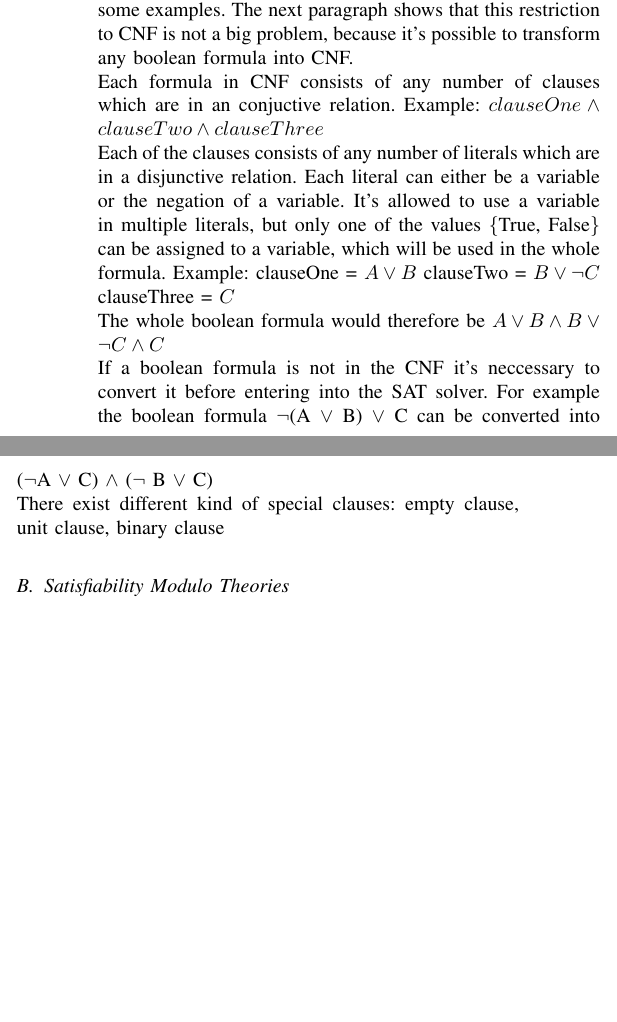
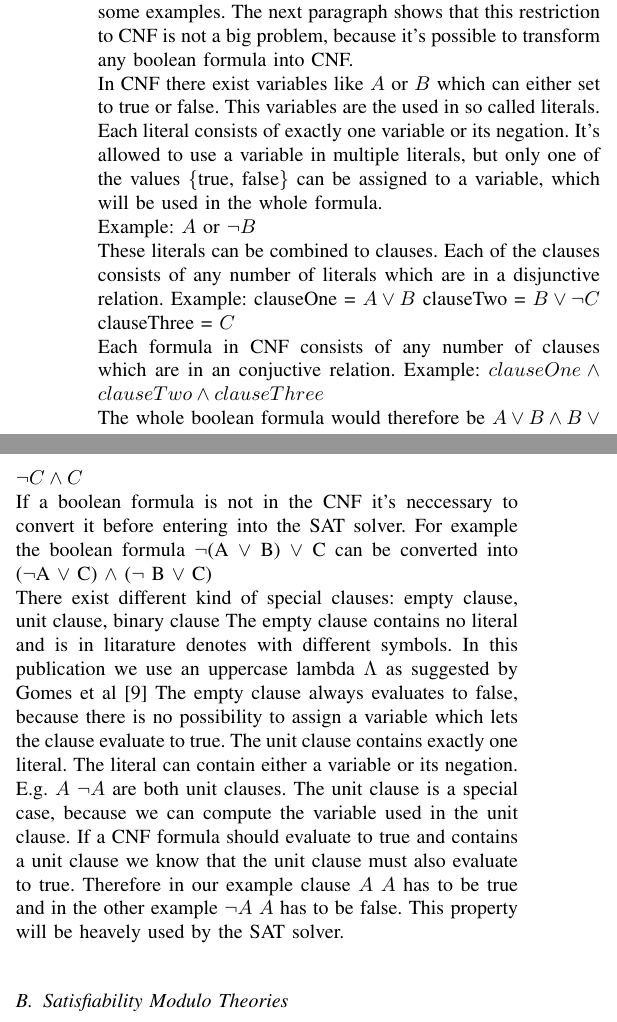
Before and after one commit to MatthiasGabriel/SemProgAnTr_HS19, a LaTeX paper (seminar.tex, which reads subsections/satisfiability_solvers.tex): two parts of the columns of page 1 of 2, joined at a grey line, cut so that both start at the same text, the shorter picture padded with empty space. Compiled offline with pdfLaTeX.

Commit message:
rewrite and extend SAT solvers CNF definition

```diff
--- a/subsections/satisfiability_solvers.tex
+++ b/subsections/satisfiability_solvers.tex
@@ -4,8 +4,15 @@ I only want to describe the most relevant features without going into depth abou
 As a source the paper of the SAT used in STP \cite{10.1007/978-3-540-24605-3_37} could be used. Additionally \cite{Gomes2008SatisfiabilityS} can be used as an alternative
 
 A SAT solver basically tries to find a solution, assignment of all variables so that the formula is truee, to a specified boolean formula, but the formula has to meet certain criteria to be allowed as an input to a SAT solver. The most important criteria is that the formula has to be in the conjunctive normal form, in the further text only called CNF. In the following paragraph the rules of CNF will be explained together with some examples. The next paragraph shows that this restriction to CNF is not a big problem, because it's possible to transform any boolean formula into CNF.\\
+In CNF there exist variables like $A$ or $B$ which can either set to true or false.
+This variables are the used in so called literals. Each literal consists of exactly one variable or its negation. It's allowed to use a variable in multiple literals, but only one of the values \{true, false\} can be assigned to a variable, which will be used in the whole formula.\\
+Example: $A$ or $\lnot B$\\
+These literals can be combined to clauses. Each of the clauses consists of any number of literals which are in a disjunctive relation.
+Example: clauseOne = $A \lor B$ clauseTwo = $B \lor \lnot C$ clauseThree = $C$\\
 Each formula in CNF consists of any number of clauses which are in an conjuctive relation. Example: $clauseOne \land clauseTwo \land clauseThree$\\
-Each of the clauses consists of any number of literals which are in a disjunctive relation. Each literal can either be a variable or the negation of a variable. It's allowed to use a variable in multiple literals, but only one of the values \{True, False\} can be assigned to a variable, which will be used in the whole formula. Example: clauseOne = $A \lor B$ clauseTwo = $B \lor \lnot C$ clauseThree = $C$\\
 The whole boolean formula would therefore be $A \lor B \land B \lor \lnot C \land C$\\
 If a boolean formula is not in the CNF it's neccessary to convert it before entering into the SAT solver. For example the boolean formula $\lnot$(A $\lor$ B) $\lor$ C can be converted into ($\lnot$A $\lor$ C) $\land$ ($\lnot$ B $\lor$ C)\\
 There exist different kind of special clauses: empty clause, unit clause, binary clause
+The empty clause contains no literal and is in litarature denotes with different symbols. In this publication we use an uppercase lambda $\Lambda$ as suggested by Gomes et al \cite{Gomes2008SatisfiabilityS}
+The empty clause always evaluates to false, because there is no possibility to assign a variable which lets the clause evaluate to true.
+The unit clause contains exactly one literal. The literal can contain either a variable or its negation. E.g. $A$ $\lnot A$ are both unit clauses. The unit clause is a special case, because we can compute the variable used in the unit clause. If a CNF formula should evaluate to true and contains a unit clause we know that the unit clause must also evaluate to true. Therefore in our example clause  $A$ $A$ has to be true and in the other example $\lnot A$ $A$ has to be false. This property will be heavely used by the SAT solver.
```
